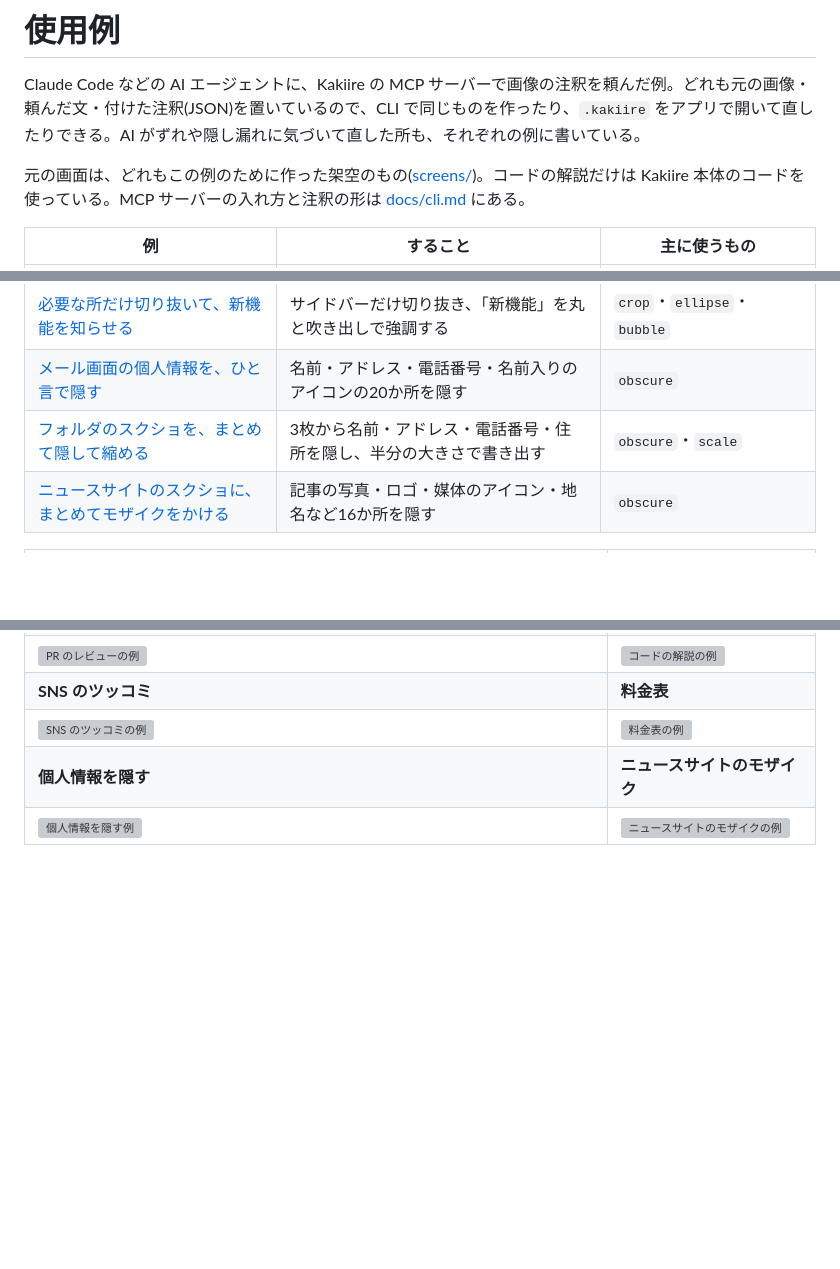
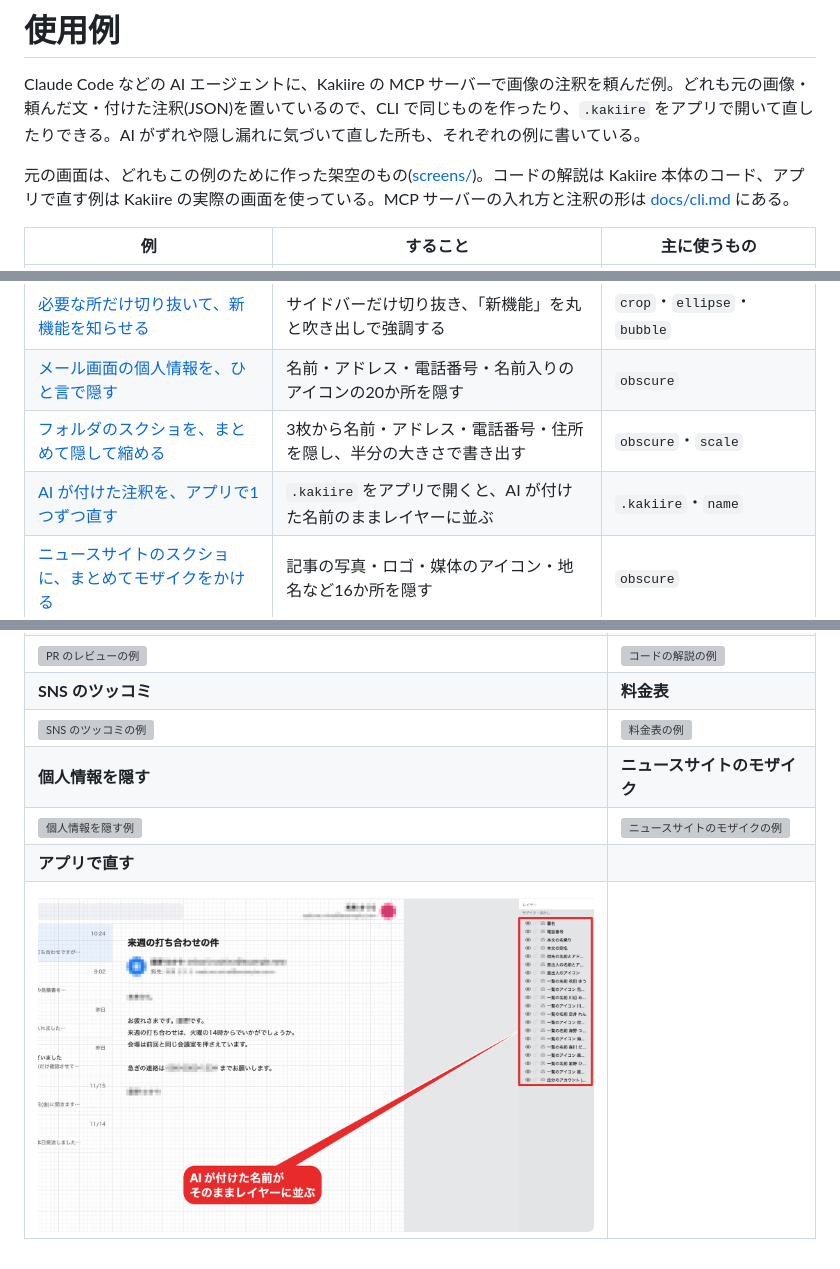
Before and after one commit to sumihiro3/kakiire, a Markdown page: docs/examples/README.md, 3 parts joined by grey strips. GitHub-like rendering; pictures changed too: docs/examples/edit-in-app/after.png (added); blank space fills up the shorter version; grey boxes are pictures that could not be loaded.

Commit message:
使用例に「AI が付けた注釈をアプリで直す」を足す
例2 の .kakiire を Kakiire 0.11.0 で開いた画面を撮り、レイヤーの一覧に注釈を付けた

Co-Authored-By: Claude Opus 5.5 <noreply@anthropic.com>

```diff
--- a/docs/examples/README.md
+++ b/docs/examples/README.md
@@ -2,7 +2,7 @@
 
 Claude Code などの AI エージェントに、Kakiire の MCP サーバーで画像の注釈を頼んだ例。どれも元の画像・頼んだ文・付けた注釈(JSON)を置いているので、CLI で同じものを作ったり、`.kakiire` をアプリで開いて直したりできる。AI がずれや隠し漏れに気づいて直した所も、それぞれの例に書いている。
 
-元の画面は、どれもこの例のために作った架空のもの([screens/](screens/))。コードの解説だけは Kakiire 本体のコードを使っている。MCP サーバーの入れ方と注釈の形は [docs/cli.md](../cli.md) にある。
+元の画面は、どれもこの例のために作った架空のもの([screens/](screens/))。コードの解説は Kakiire 本体のコード、アプリで直す例は Kakiire の実際の画面を使っている。MCP サーバーの入れ方と注釈の形は [docs/cli.md](../cli.md) にある。
 
 | 例 | すること | 主に使うもの |
 |---|---|---|
@@ -15,6 +15,7 @@ Claude Code などの AI エージェントに、Kakiire の MCP サーバーで
 | [必要な所だけ切り抜いて、新機能を知らせる](settings-crop/README.md) | サイドバーだけ切り抜き、「新機能」を丸と吹き出しで強調する | `crop`・`ellipse`・`bubble` |
 | [メール画面の個人情報を、ひと言で隠す](mail-privacy/README.md) | 名前・アドレス・電話番号・名前入りのアイコンの20か所を隠す | `obscure` |
 | [フォルダのスクショを、まとめて隠して縮める](mail-batch/README.md) | 3枚から名前・アドレス・電話番号・住所を隠し、半分の大きさで書き出す | `obscure`・`scale` |
+| [AI が付けた注釈を、アプリで1つずつ直す](edit-in-app/README.md) | `.kakiire` をアプリで開くと、AI が付けた名前のままレイヤーに並ぶ | `.kakiire`・`name` |
 | [ニュースサイトのスクショに、まとめてモザイクをかける](news-mosaic/README.md) | 記事の写真・ロゴ・媒体のアイコン・地名など16か所を隠す | `obscure` |
 
 | 手順書 | バグ報告 |
@@ -26,3 +27,5 @@ Claude Code などの AI エージェントに、Kakiire の MCP サーバーで
 | ![SNS のツッコミの例](sns-tsukkomi/after.png) | ![料金表の例](pricing-compare/after.png) |
 | **個人情報を隠す** | **ニュースサイトのモザイク** |
 | ![個人情報を隠す例](mail-privacy/after.png) | ![ニュースサイトのモザイクの例](news-mosaic/after.png) |
+| **アプリで直す** | |
+| ![アプリで直す例](edit-in-app/after.png) | |
```
Also changed, not shown: 4 other files.
